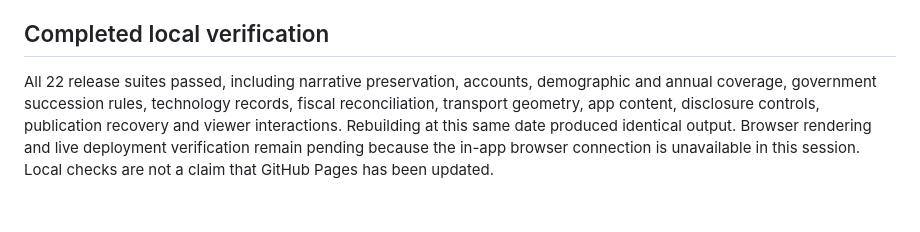
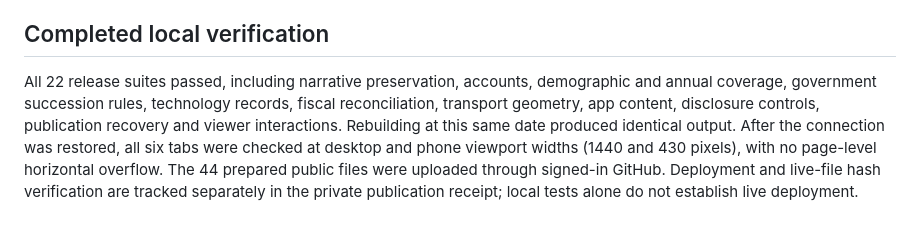
Before and after one commit to NoxAnimusVicta/Warhammer-Ai-Story-Tracker, a Markdown page: DOCUMENTATION-AUDIT.md, the part around the change. Rendered like a GitHub page.

Commit message:
Record restored browser and responsive verification

```diff
--- a/DOCUMENTATION-AUDIT.md
+++ b/DOCUMENTATION-AUDIT.md
@@ -26,4 +26,4 @@ Release checks and publication evidence are recorded after execution. Private na
 
 ## Completed local verification
 
-All 22 release suites passed, including narrative preservation, accounts, demographic and annual coverage, government succession rules, technology records, fiscal reconciliation, transport geometry, app content, disclosure controls, publication recovery and viewer interactions. Rebuilding at this same date produced identical output. Browser rendering and live deployment verification remain pending because the in-app browser connection is unavailable in this session. Local checks are not a claim that GitHub Pages has been updated.
+All 22 release suites passed, including narrative preservation, accounts, demographic and annual coverage, government succession rules, technology records, fiscal reconciliation, transport geometry, app content, disclosure controls, publication recovery and viewer interactions. Rebuilding at this same date produced identical output. After the connection was restored, all six tabs were checked at desktop and phone viewport widths (1440 and 430 pixels), with no page-level horizontal overflow. The 44 prepared public files were uploaded through signed-in GitHub. Deployment and live-file hash verification are tracked separately in the private publication receipt; local tests alone do not establish live deployment.
```
